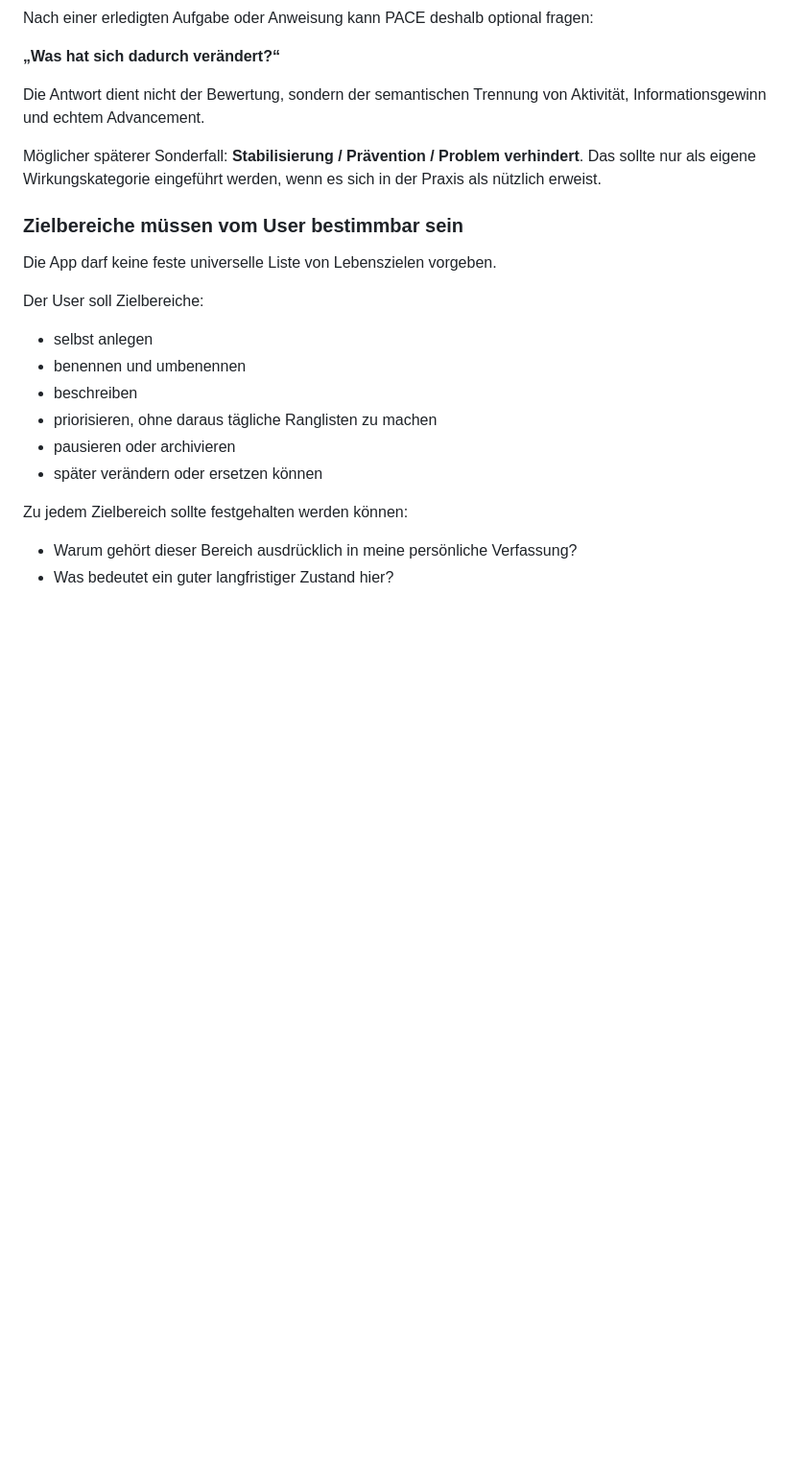
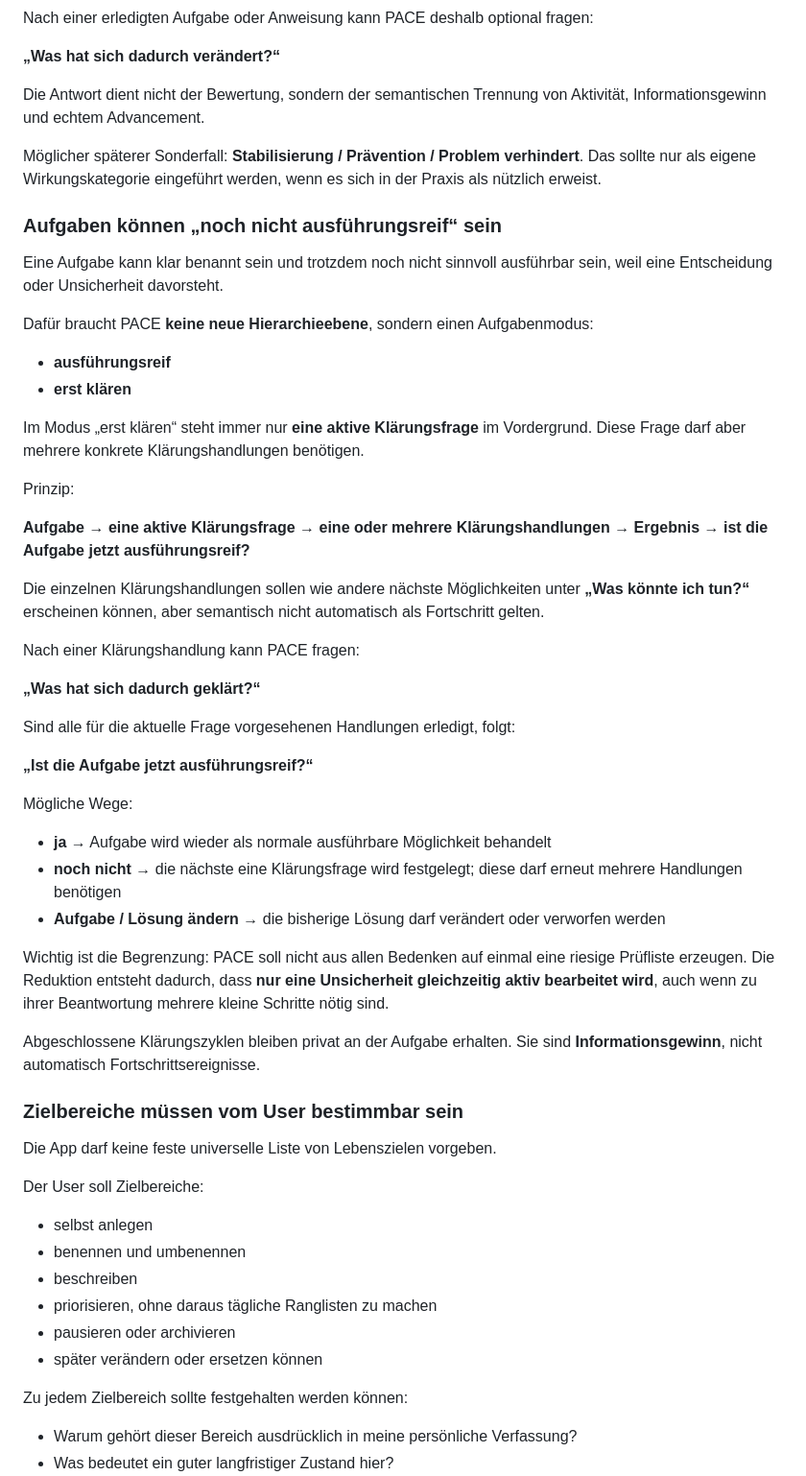
Before and after one commit to david-bassler/PACE, a Markdown page: FEATURELISTE.md, the part around the change. Shown at 96% size. GitHub-like rendering; blank space fills up the shorter version.

Commit message:
docs: define clarification loops for blocked tasks

```diff
--- a/FEATURELISTE.md
+++ b/FEATURELISTE.md
@@ -120,6 +120,41 @@ Nach einer erledigten Aufgabe oder Anweisung kann PACE deshalb optional fragen:
 Die Antwort dient nicht der Bewertung, sondern der semantischen Trennung von Aktivität, Informationsgewinn und echtem Advancement.
 
 Möglicher späterer Sonderfall: **Stabilisierung / Prävention / Problem verhindert**. Das sollte nur als eigene Wirkungskategorie eingeführt werden, wenn es sich in der Praxis als nützlich erweist.
+
+### Aufgaben können „noch nicht ausführungsreif“ sein
+
+Eine Aufgabe kann klar benannt sein und trotzdem noch nicht sinnvoll ausführbar sein, weil eine Entscheidung oder Unsicherheit davorsteht.
+
+Dafür braucht PACE **keine neue Hierarchieebene**, sondern einen Aufgabenmodus:
+
+- **ausführungsreif**
+- **erst klären**
+
+Im Modus „erst klären“ steht immer nur **eine aktive Klärungsfrage** im Vordergrund. Diese Frage darf aber mehrere konkrete Klärungshandlungen benötigen.
+
+Prinzip:
+
+**Aufgabe → eine aktive Klärungsfrage → eine oder mehrere Klärungshandlungen → Ergebnis → ist die Aufgabe jetzt ausführungsreif?**
+
+Die einzelnen Klärungshandlungen sollen wie andere nächste Möglichkeiten unter **„Was könnte ich tun?“** erscheinen können, aber semantisch nicht automatisch als Fortschritt gelten.
+
+Nach einer Klärungshandlung kann PACE fragen:
+
+**„Was hat sich dadurch geklärt?“**
+
+Sind alle für die aktuelle Frage vorgesehenen Handlungen erledigt, folgt:
+
+**„Ist die Aufgabe jetzt ausführungsreif?“**
+
+Mögliche Wege:
+
+- **ja** → Aufgabe wird wieder als normale ausführbare Möglichkeit behandelt
+- **noch nicht** → die nächste eine Klärungsfrage wird festgelegt; diese darf erneut mehrere Handlungen benötigen
+- **Aufgabe / Lösung ändern** → die bisherige Lösung darf verändert oder verworfen werden
+
+Wichtig ist die Begrenzung: PACE soll nicht aus allen Bedenken auf einmal eine riesige Prüfliste erzeugen. Die Reduktion entsteht dadurch, dass **nur eine Unsicherheit gleichzeitig aktiv bearbeitet wird**, auch wenn zu ihrer Beantwortung mehrere kleine Schritte nötig sind.
+
+Abgeschlossene Klärungszyklen bleiben privat an der Aufgabe erhalten. Sie sind **Informationsgewinn**, nicht automatisch Fortschrittsereignisse.
 
 ### Zielbereiche müssen vom User bestimmbar sein
 
```
